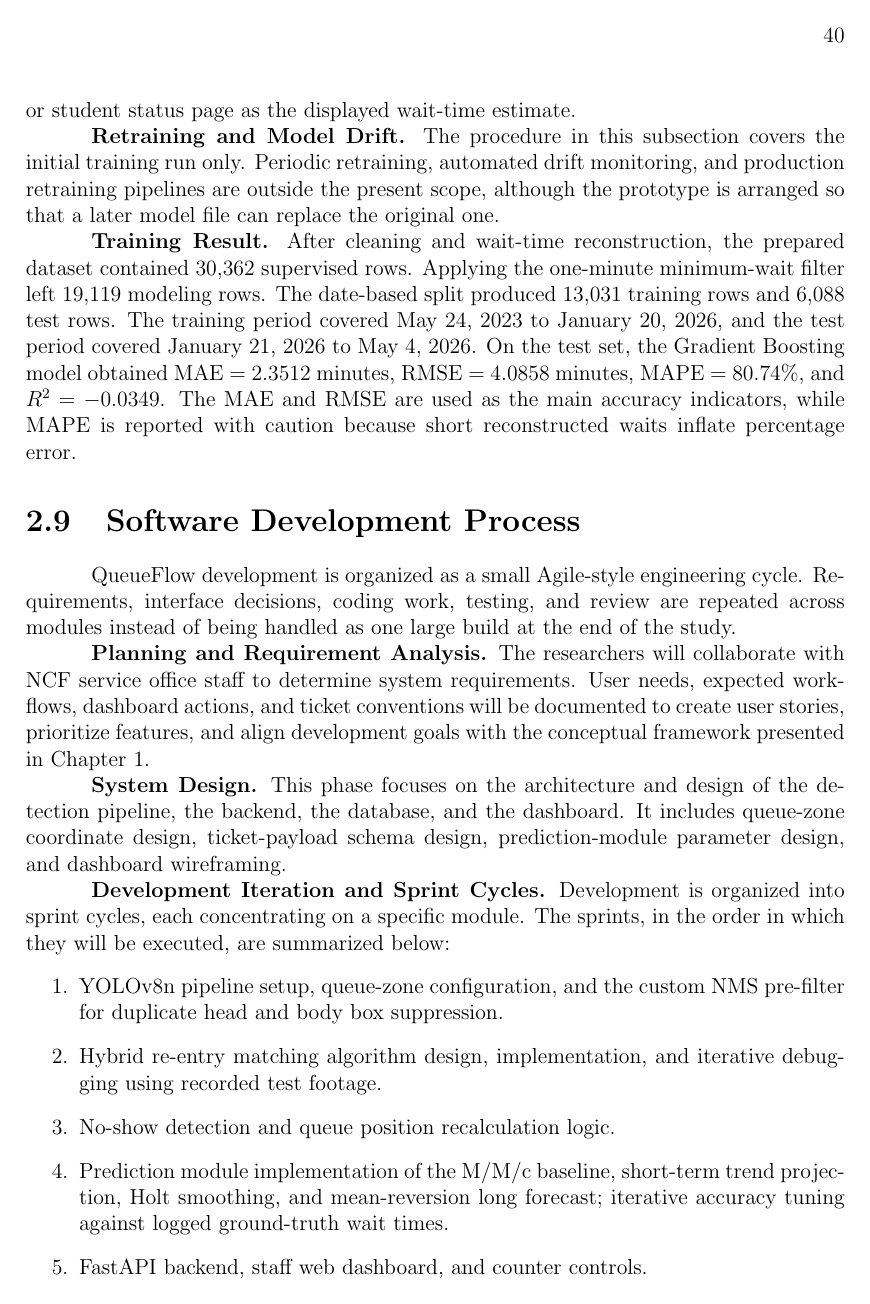
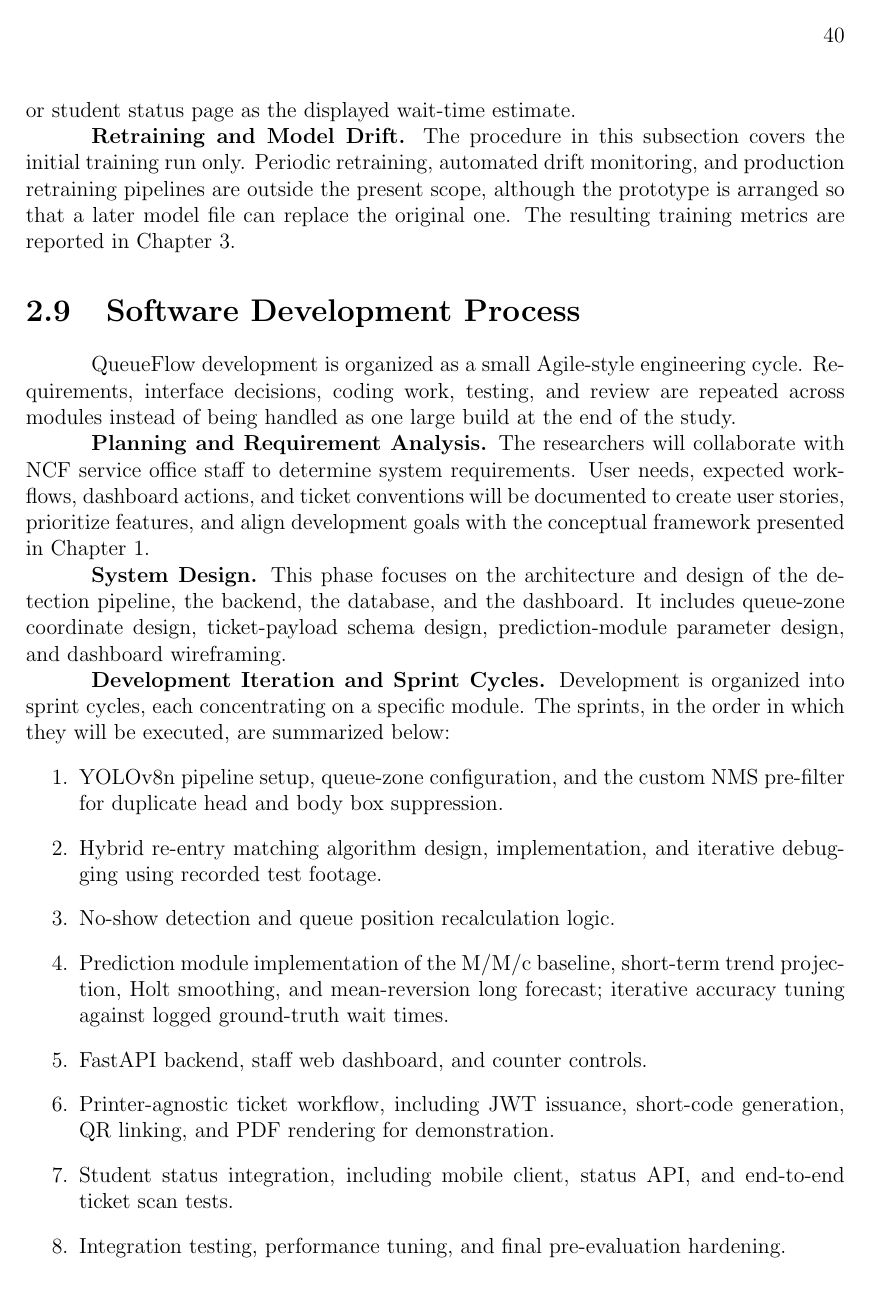
Before and after one commit to ArBalbin/Queueflow-Manuscript, a LaTeX thesis (Balbin_Archie_W3.tex): page 40 of 79 before the commit and page 40 of 80 after it. Compiled offline with pdfLaTeX.

Commit message:
Move wait-time training results to Chapter 3

```diff
--- a/Balbin_Archie_W3.tex
+++ b/Balbin_Archie_W3.tex
@@ -1779,19 +1779,8 @@ status page as the displayed wait-time estimate.
 covers the initial training run only. Periodic retraining, automated
 drift monitoring, and production retraining pipelines are outside the
 present scope, although the prototype is arranged so that a later model
-file can replace the original one.
-
-\textbf{Training Result.} After cleaning and wait-time reconstruction,
-the prepared dataset contained 30,362 supervised rows. Applying the
-one-minute minimum-wait filter left 19,119 modeling rows. The
-date-based split produced 13,031 training rows and 6,088 test rows.
-The training period covered May~24,~2023 to January~20,~2026, and the
-test period covered January~21,~2026 to May~4,~2026. On the test set,
-the Gradient Boosting model obtained MAE~=~2.3512 minutes,
-RMSE~=~4.0858 minutes, MAPE~=~80.74\%, and $R^2=-0.0349$. The MAE and
-RMSE are used as the main accuracy indicators, while MAPE is reported
-with caution because short reconstructed waits inflate percentage
-error.
+file can replace the original one. The resulting training metrics are
+reported in Chapter~3.
 
 \section{Software Development Process}
 \label{sec:sdp}
```
Also changed, not shown: Queueflow - Manuscript.pdf, Balbin_Archie_W3.tex (18 more changed lines).
